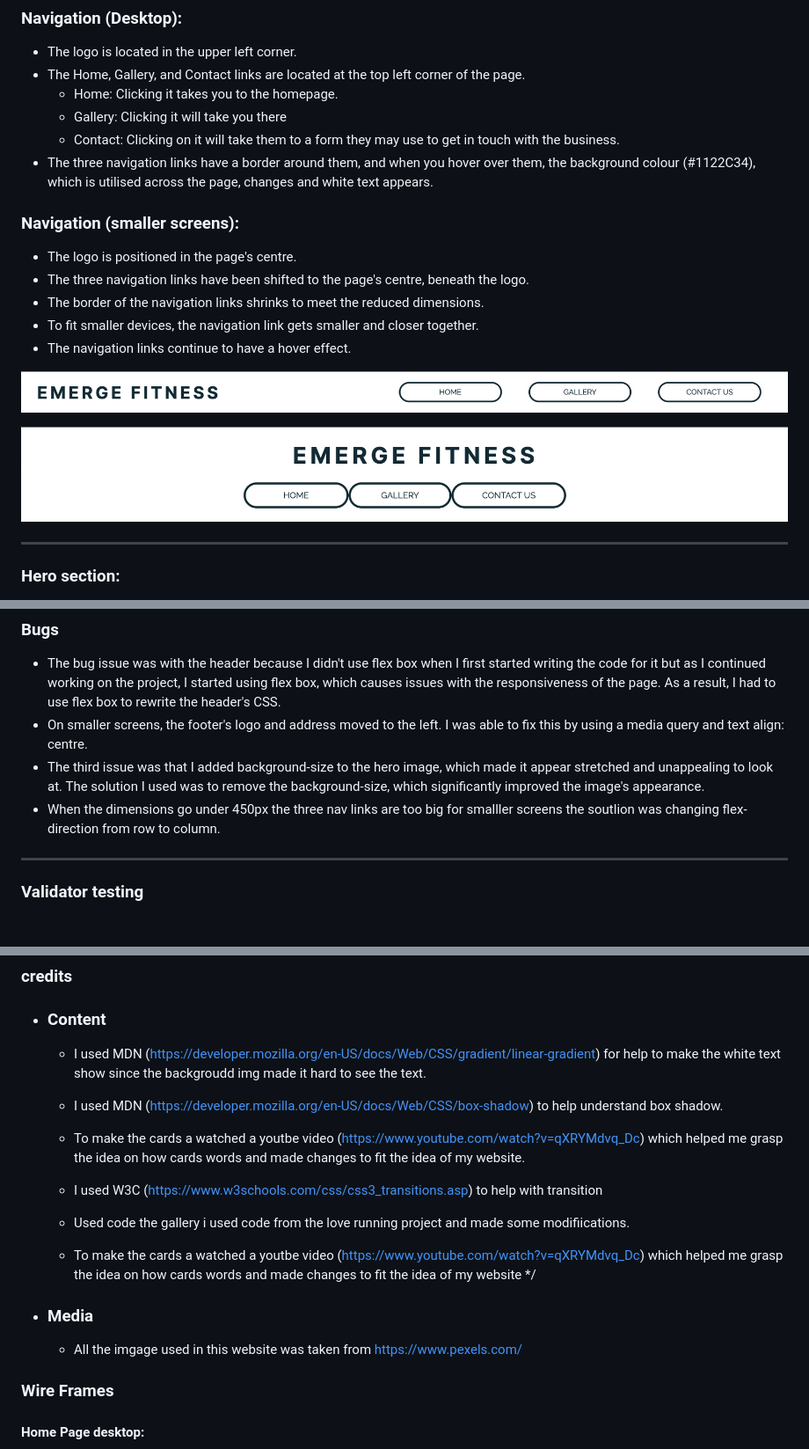
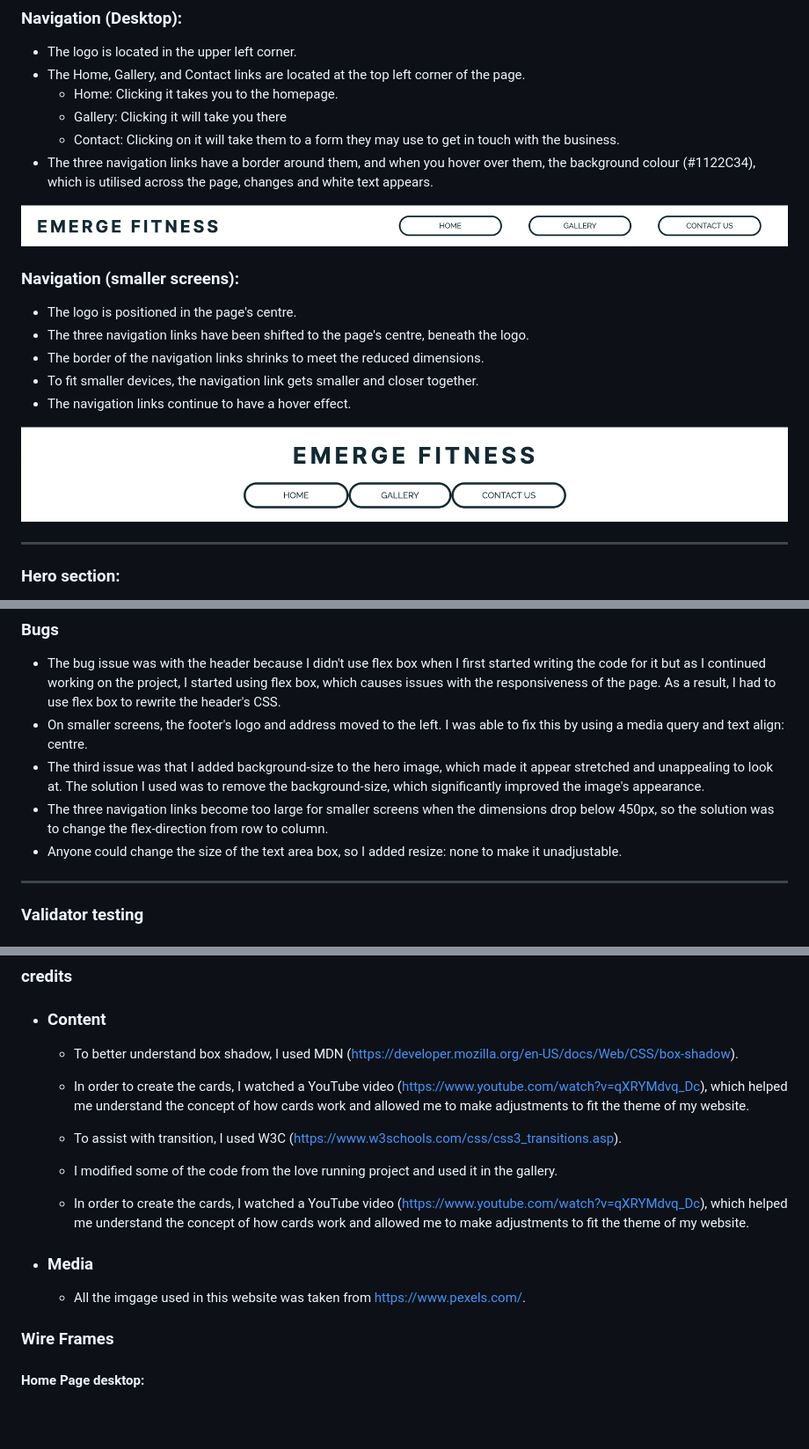
Before and after one commit to yousefalm1/emerge-fitness-website, a Markdown page: README.md, 3 parts joined by grey strips. Shown: that part at 88% size. GitHub-like rendering; blank space fills up the shorter version.

```diff
--- a/README.md
+++ b/README.md
@@ -25,6 +25,7 @@ Emerge Fitness is a website for a gym located in Coventry UK. This website is me
   - Contact: Clicking on it will take them to a form they may use to get in touch with the business.
 - The three navigation links have a border around them, and when you hover over them, the background colour (#1122C34), which is utilised across the page, changes and white text appears.
 
+![NavBar desktop](assets/images/nav-big.png)
 
 ### Navigation (smaller screens):
 
@@ -35,10 +36,7 @@ Emerge Fitness is a website for a gym located in Coventry UK. This website is me
 - The navigation links continue to have a hover effect.
 
 
-![NavBar desktop](assets/images/nav-big.png)
-
 ![NavBar smaller screens](assets/images/nav-small.png)
-
 
 ---
 
@@ -148,7 +146,8 @@ Emerge Fitness is a website for a gym located in Coventry UK. This website is me
 - The bug issue was with the header because I didn't use flex box when I first started writing the code for it but as I continued working on the project, I started using flex box, which causes issues with the responsiveness of the page. As a result, I had to use flex box to rewrite the header's CSS.
 - On smaller screens, the footer's logo and address moved to the left. I was able to fix this by using a media query and text align: centre.
 - The third issue was that I added background-size to the hero image, which made it appear stretched and unappealing to look at. The solution I used was to remove the background-size, which significantly improved the image's appearance.
-- When the dimensions go under 450px the three nav links are too big for smalller screens the soutlion was changing flex-direction from row to column.
+- The three navigation links become too large for smaller screens when the dimensions drop below 450px, so the solution was to change the flex-direction from row to column.
+- Anyone could change the size of the text area box, so I added resize: none to make it unadjustable.
 
 ---
 
@@ -196,23 +195,18 @@ Emerge Fitness is a website for a gym located in Coventry UK. This website is me
 ### credits
 
 - ### Content
-   - I used MDN (https://developer.mozilla.org/en-US/docs/Web/CSS/gradient/linear-gradient) for help to make the white text show since the backgroudd img made it hard to see the text.
+   - To better understand box shadow, I used MDN (https://developer.mozilla.org/en-US/docs/Web/CSS/box-shadow).
 
-   - I used MDN (https://developer.mozilla.org/en-US/docs/Web/CSS/box-shadow) to help understand box shadow.
+  - In order to create the cards, I watched a YouTube video (https://www.youtube.com/watch?v=qXRYMdvq_Dc), which helped me understand the concept of how cards work and allowed me to make adjustments to fit the theme of my website.
 
-  - To make the cards a watched a youtbe video (https://www.youtube.com/watch?v=qXRYMdvq_Dc) which helped me grasp the idea on how cards words and made changes to fit the idea of my website.
+  - To assist with transition, I used W3C (https://www.w3schools.com/css/css3_transitions.asp).
 
-  -  I used W3C (https://www.w3schools.com/css/css3_transitions.asp) to help with transition
+  - I modified some of the code from the love running project and used it in the gallery.
 
-
-  - Used code the gallery i used code from the love running project and made some modifiications.
-
-  - To make the cards a watched a youtbe video (https://www.youtube.com/watch?v=qXRYMdvq_Dc) which helped me grasp the idea on how cards words and made changes to fit the idea of my website */
+  - In order to create the cards, I watched a YouTube video (https://www.youtube.com/watch?v=qXRYMdvq_Dc), which helped me understand the concept of how cards work and allowed me to make adjustments to fit the theme of my website.
 
 - ### Media
-   - All the imgage used in this website was taken from https://www.pexels.com/
-
-
+   - All the imgage used in this website was taken from https://www.pexels.com/.
 
 ### Wire Frames
 
```
Also changed, not shown: other parts of README.md (+1 -1 lines).
